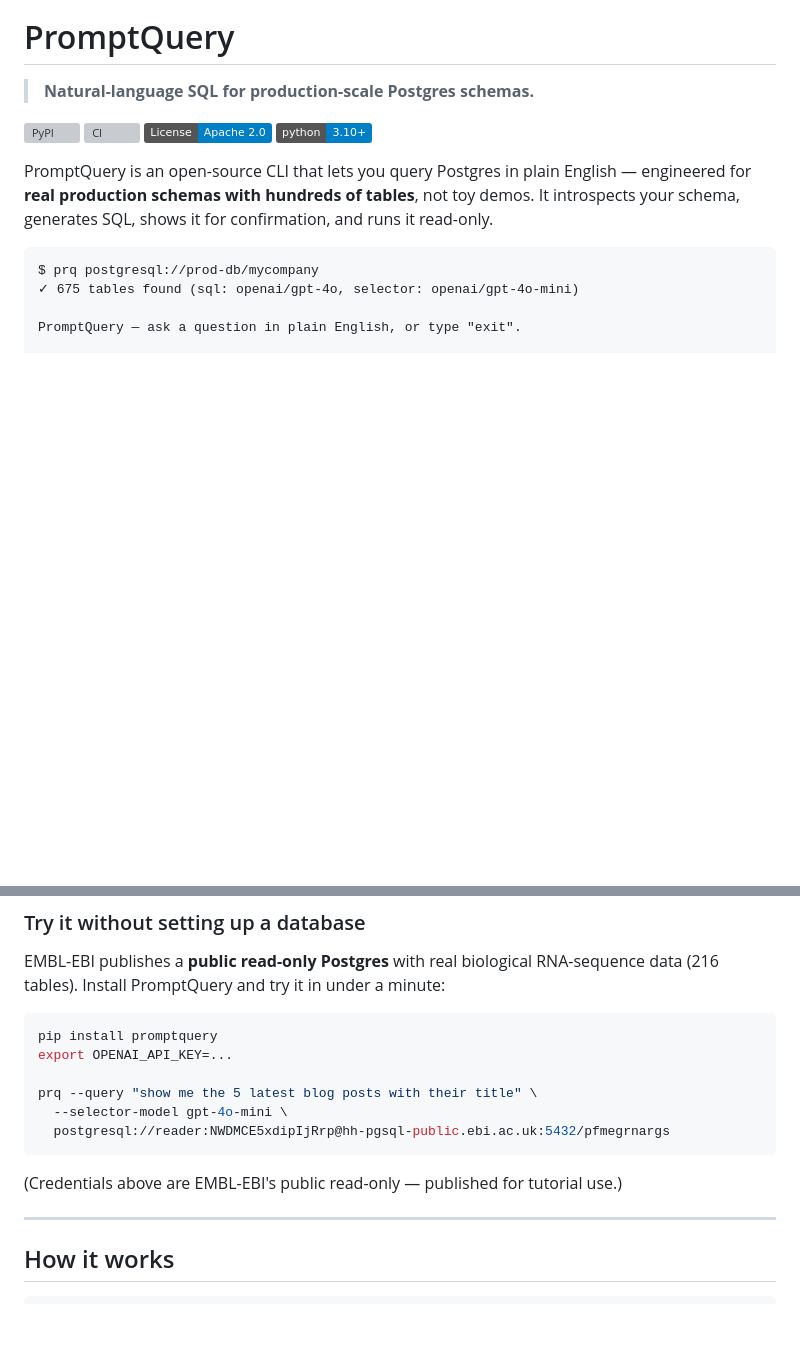
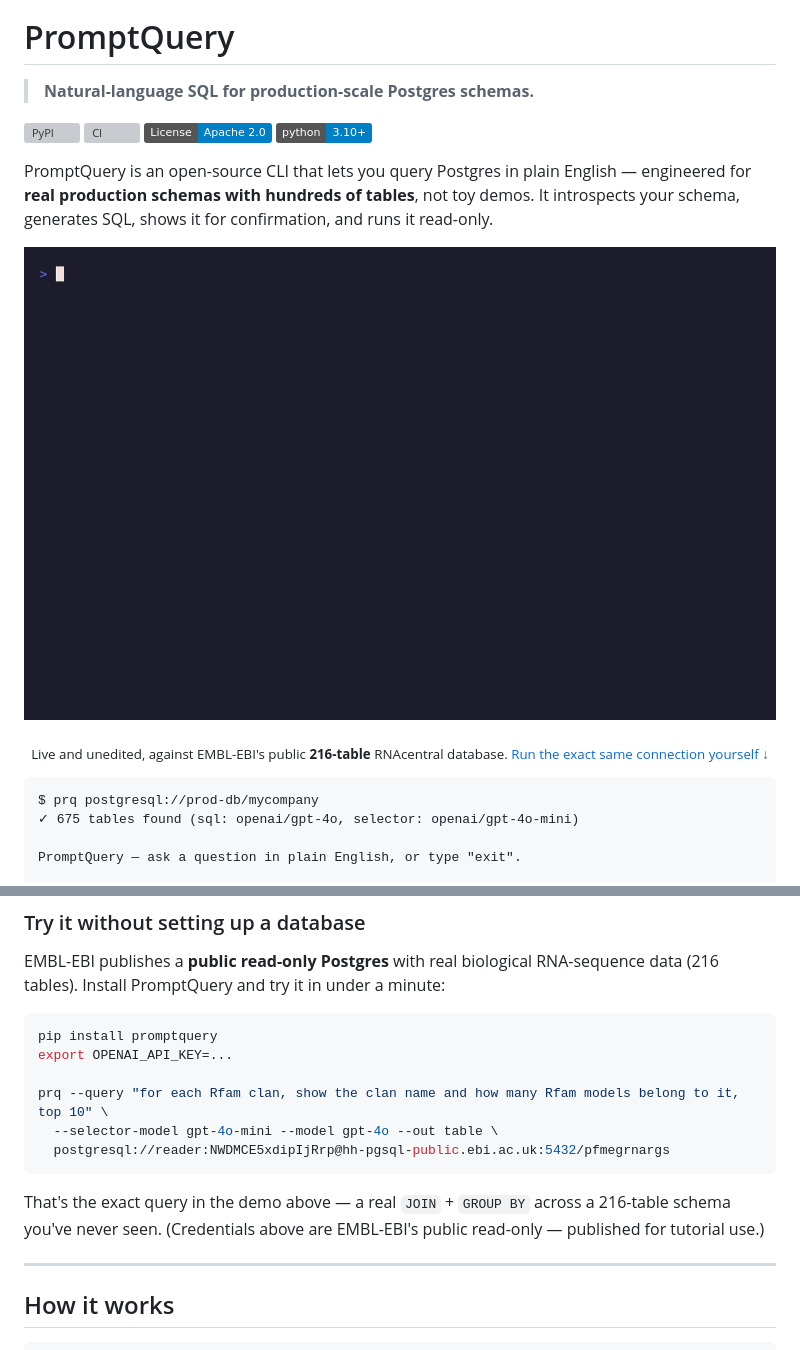
Before and after one commit to Cyberfilo/promptquery, a Markdown page: README.md, 2 parts joined by grey strips. Drawn GitHub-style; pictures changed too: docs/demo.gif (added); badges without logos; blank space fills up the shorter version; grey boxes are pictures that could not be loaded.

Commit message:
README: embed live demo GIF + fix the broken public-DB example
The "try it without a database" command asked for blog posts, which live
in the rnacen_django_test schema — and EMBL-EBI's public reader role gets
"permission denied" there, so the headline try-it command failed for
everyone who copied it. Swap in the Rfam-clan JOIN query (real rnacen
schema, 10 clean rows) — the same query shown in the new GIF.

Add a vhs-recorded demo against the live 216-table RNAcentral DB and embed
it at the top via a raw.githubusercontent URL so it renders on PyPI too.

- docs/demo.gif: terminal recording (prq REPL, plain English → SQL → result)
- docs/demo-still.png: poster frame
- README.md: hero GIF + corrected try-it query

````diff
--- a/README.md
+++ b/README.md
@@ -8,6 +8,11 @@
 [![Python: 3.10+](https://img.shields.io/badge/python-3.10%2B-blue.svg)](pyproject.toml)
 
 PromptQuery is an open-source CLI that lets you query Postgres in plain English — engineered for **real production schemas with hundreds of tables**, not toy demos. It introspects your schema, generates SQL, shows it for confirmation, and runs it read-only.
+
+<p align="center">
+  <img src="https://raw.githubusercontent.com/Cyberfilo/promptquery/main/docs/demo.gif" alt="PromptQuery turning a plain-English question into correct SQL against EMBL-EBI's public 216-table RNAcentral database, then showing the result table" width="820">
+</p>
+<p align="center"><sub>Live and unedited, against EMBL-EBI's public <strong>216-table</strong> RNAcentral database. <a href="#try-it-without-setting-up-a-database">Run the exact same connection yourself ↓</a></sub></p>
 
 ```
 $ prq postgresql://prod-db/mycompany
@@ -102,12 +107,12 @@ EMBL-EBI publishes a **public read-only Postgres** with real biological RNA-sequ
 pip install promptquery
 export OPENAI_API_KEY=...
 
-prq --query "show me the 5 latest blog posts with their title" \
-  --selector-model gpt-4o-mini \
+prq --query "for each Rfam clan, show the clan name and how many Rfam models belong to it, top 10" \
+  --selector-model gpt-4o-mini --model gpt-4o --out table \
   postgresql://reader:NWDMCE5xdipIjRrp@hh-pgsql-public.ebi.ac.uk:5432/pfmegrnargs
 ```
 
-(Credentials above are EMBL-EBI's public read-only — published for tutorial use.)
+That's the exact query in the demo above — a real `JOIN` + `GROUP BY` across a 216-table schema you've never seen. (Credentials above are EMBL-EBI's public read-only — published for tutorial use.)
 
 ---
 
````
Also changed, not shown: docs/demo-still.png (added).
